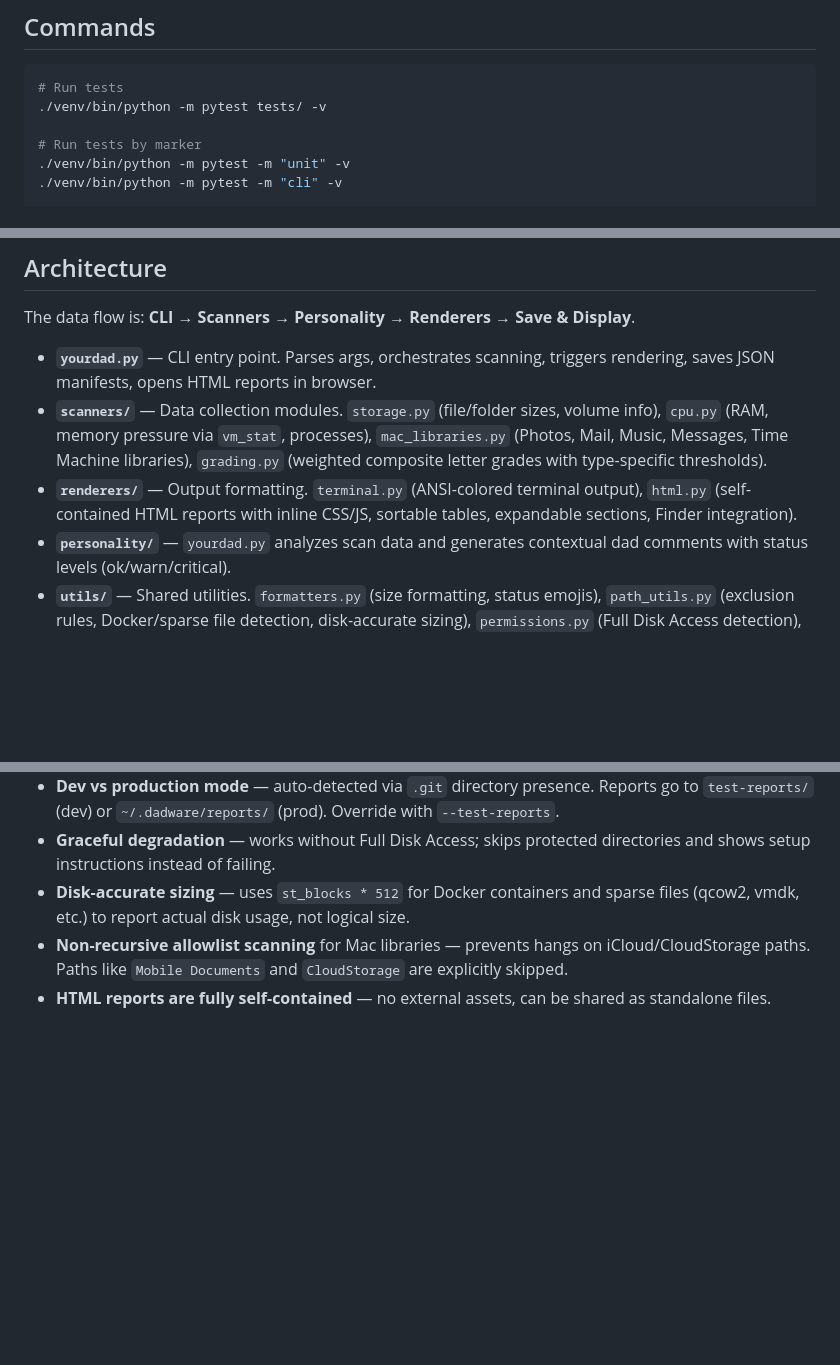
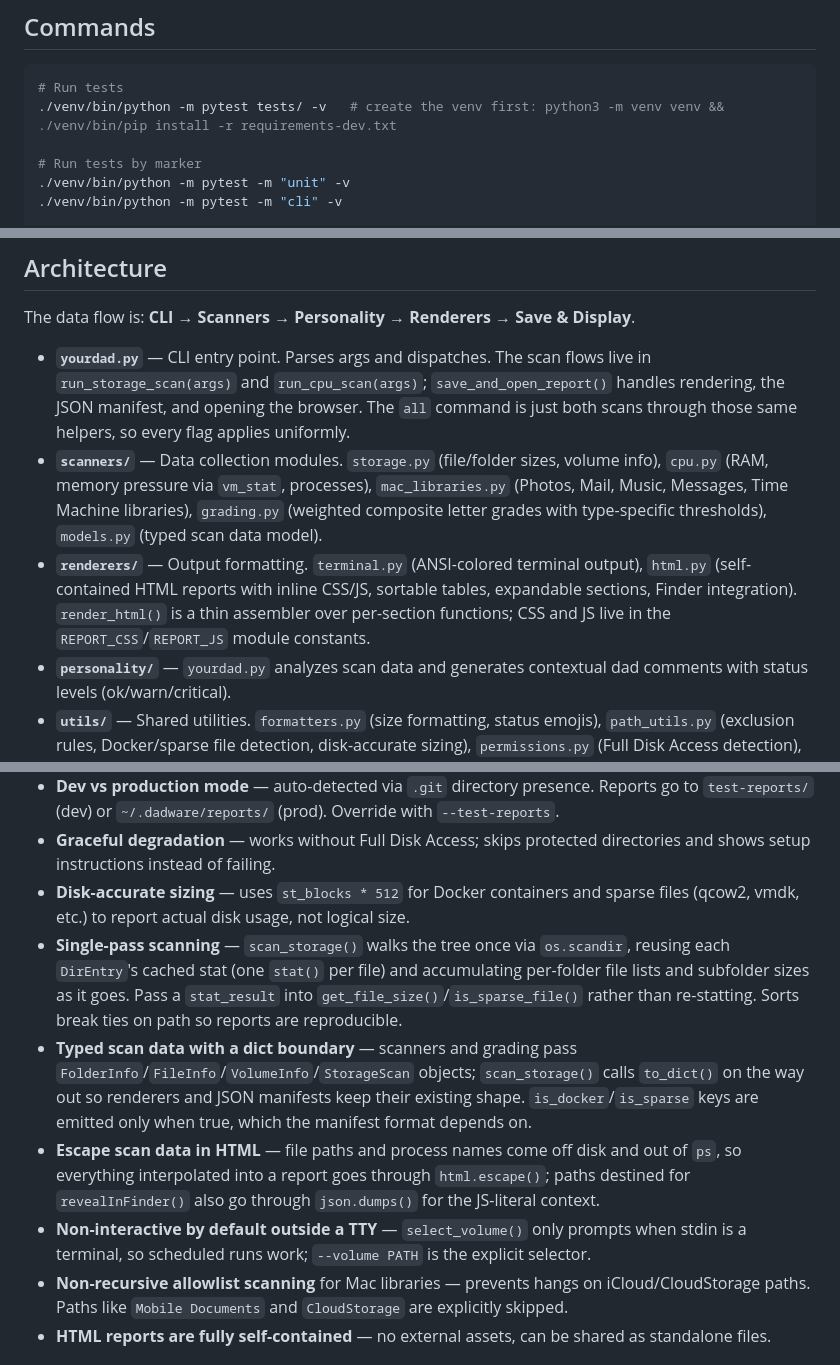
Before and after one commit to jbillington/dadware, a Markdown page: CLAUDE.md, 3 parts joined by grey strips. Rendered like a GitHub page; blank space fills up the shorter version.

Commit message:
Update architecture notes for the code-review refactor
Documents the new yourdad.py helper structure, scanners/models.py, the
split HTML renderer, and the four invariants a future change could
plausibly break: single-pass scanning with threaded stat results, the
typed-model/dict boundary, HTML escaping of scan data, and TTY-dependent
volume selection. Also notes venv creation alongside the test command.

Co-Authored-By: Claude Opus 5 (1M context) <noreply@anthropic.com>

````diff
--- a/CLAUDE.md
+++ b/CLAUDE.md
@@ -10,7 +10,7 @@ Dad Ware is a personality-driven macOS cleanup tool that scans storage and memor
 
 ```bash
 # Run tests
-./venv/bin/python -m pytest tests/ -v
+./venv/bin/python -m pytest tests/ -v   # create the venv first: python3 -m venv venv && ./venv/bin/pip install -r requirements-dev.txt
 
 # Run tests by marker
 ./venv/bin/python -m pytest -m "unit" -v
@@ -38,9 +38,9 @@ DIAGNOSTIC_LOGGING=1 python yourdad.py
 
 The data flow is: **CLI → Scanners → Personality → Renderers → Save & Display**.
 
-- **`yourdad.py`** — CLI entry point. Parses args, orchestrates scanning, triggers rendering, saves JSON manifests, opens HTML reports in browser.
-- **`scanners/`** — Data collection modules. `storage.py` (file/folder sizes, volume info), `cpu.py` (RAM, memory pressure via `vm_stat`, processes), `mac_libraries.py` (Photos, Mail, Music, Messages, Time Machine libraries), `grading.py` (weighted composite letter grades with type-specific thresholds).
-- **`renderers/`** — Output formatting. `terminal.py` (ANSI-colored terminal output), `html.py` (self-contained HTML reports with inline CSS/JS, sortable tables, expandable sections, Finder integration).
+- **`yourdad.py`** — CLI entry point. Parses args and dispatches. The scan flows live in `run_storage_scan(args)` and `run_cpu_scan(args)`; `save_and_open_report()` handles rendering, the JSON manifest, and opening the browser. The `all` command is just both scans through those same helpers, so every flag applies uniformly.
+- **`scanners/`** — Data collection modules. `storage.py` (file/folder sizes, volume info), `cpu.py` (RAM, memory pressure via `vm_stat`, processes), `mac_libraries.py` (Photos, Mail, Music, Messages, Time Machine libraries), `grading.py` (weighted composite letter grades with type-specific thresholds), `models.py` (typed scan data model).
+- **`renderers/`** — Output formatting. `terminal.py` (ANSI-colored terminal output), `html.py` (self-contained HTML reports with inline CSS/JS, sortable tables, expandable sections, Finder integration). `render_html()` is a thin assembler over per-section functions; CSS and JS live in the `REPORT_CSS`/`REPORT_JS` module constants.
 - **`personality/`** — `yourdad.py` analyzes scan data and generates contextual dad comments with status levels (ok/warn/critical).
 - **`utils/`** — Shared utilities. `formatters.py` (size formatting, status emojis), `path_utils.py` (exclusion rules, Docker/sparse file detection, disk-accurate sizing), `permissions.py` (Full Disk Access detection), `system_info.py` (Mac model/OS/CPU detection), `volumes.py` (volume discovery and selection), `subprocess_utils.py` (diagnostic logging), `llm_prompt.py` (generates LLM-ready prompts from scan data for AI consultation).
 
@@ -51,6 +51,10 @@ The data flow is: **CLI → Scanners → Personality → Renderers → Save & Di
 - **Dev vs production mode** — auto-detected via `.git` directory presence. Reports go to `test-reports/` (dev) or `~/.dadware/reports/` (prod). Override with `--test-reports`.
 - **Graceful degradation** — works without Full Disk Access; skips protected directories and shows setup instructions instead of failing.
 - **Disk-accurate sizing** — uses `st_blocks * 512` for Docker containers and sparse files (qcow2, vmdk, etc.) to report actual disk usage, not logical size.
+- **Single-pass scanning** — `scan_storage()` walks the tree once via `os.scandir`, reusing each `DirEntry`'s cached stat (one `stat()` per file) and accumulating per-folder file lists and subfolder sizes as it goes. Pass a `stat_result` into `get_file_size()`/`is_sparse_file()` rather than re-statting. Sorts break ties on path so reports are reproducible.
+- **Typed scan data with a dict boundary** — scanners and grading pass `FolderInfo`/`FileInfo`/`VolumeInfo`/`StorageScan` objects; `scan_storage()` calls `to_dict()` on the way out so renderers and JSON manifests keep their existing shape. `is_docker`/`is_sparse` keys are emitted only when true, which the manifest format depends on.
+- **Escape scan data in HTML** — file paths and process names come off disk and out of `ps`, so everything interpolated into a report goes through `html.escape()`; paths destined for `revealInFinder()` also go through `json.dumps()` for the JS-literal context.
+- **Non-interactive by default outside a TTY** — `select_volume()` only prompts when stdin is a terminal, so scheduled runs work; `--volume PATH` is the explicit selector.
 - **Non-recursive allowlist scanning** for Mac libraries — prevents hangs on iCloud/CloudStorage paths. Paths like `Mobile Documents` and `CloudStorage` are explicitly skipped.
 - **HTML reports are fully self-contained** — no external assets, can be shared as standalone files.
 
````
